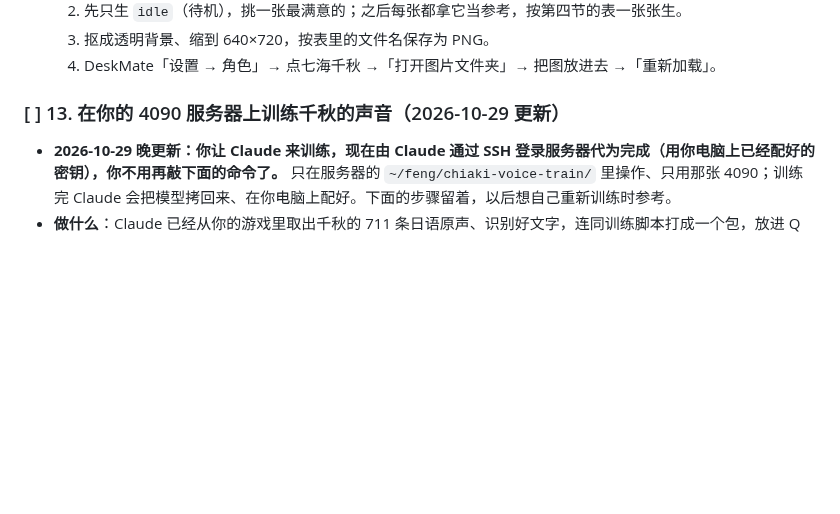
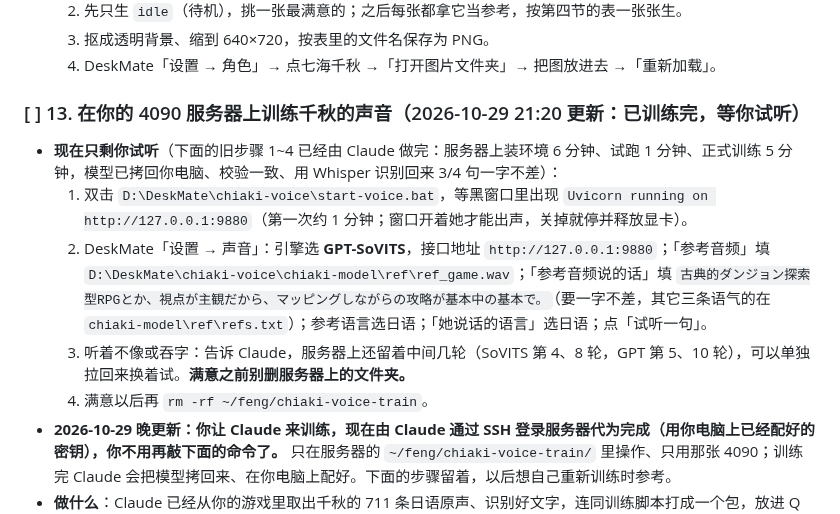
Before and after one commit to koara666/DeskMate, a Markdown page: docs/NEEDS_USER.md, the part around the change. Drawn GitHub-style; blank space fills up the shorter version.

```diff
--- a/docs/NEEDS_USER.md
+++ b/docs/NEEDS_USER.md
@@ -112,7 +112,12 @@
   3. 抠成透明背景、缩到 640×720，按表里的文件名保存为 PNG。
   4. DeskMate「设置 → 角色」→ 点七海千秋 →「打开图片文件夹」→ 把图放进去 →「重新加载」。
 
-### [ ] 13. 在你的 4090 服务器上训练千秋的声音（2026-10-29 更新）
+### [ ] 13. 在你的 4090 服务器上训练千秋的声音（2026-10-29 21:20 更新：**已训练完，等你试听**）
+- **现在只剩你试听**（下面的旧步骤 1~4 已经由 Claude 做完：服务器上装环境 6 分钟、试跑 1 分钟、正式训练 5 分钟，模型已拷回你电脑、校验一致、用 Whisper 识别回来 3/4 句一字不差）：
+  1. 双击 `D:\DeskMate\chiaki-voice\start-voice.bat`，等黑窗口里出现 `Uvicorn running on http://127.0.0.1:9880`（第一次约 1 分钟；窗口开着她才能出声，关掉就停并释放显卡）。
+  2. DeskMate「设置 → 声音」：引擎选 **GPT-SoVITS**，接口地址 `http://127.0.0.1:9880`；「参考音频」填 `D:\DeskMate\chiaki-voice\chiaki-model\ref\ref_game.wav`；「参考音频说的话」填 `古典的ダンジョン探索型RPGとか、視点が主観だから、マッピングしながらの攻略が基本中の基本で。`（要一字不差，其它三条语气的在 `chiaki-model\ref\refs.txt`）；参考语言选日语；「她说话的语言」选日语；点「试听一句」。
+  3. 听着不像或吞字：告诉 Claude，服务器上还留着中间几轮（SoVITS 第 4、8 轮，GPT 第 5、10 轮），可以单独拉回来换着试。**满意之前别删服务器上的文件夹。**
+  4. 满意以后再 `rm -rf ~/feng/chiaki-voice-train`。
 - **2026-10-29 晚更新：你让 Claude 来训练，现在由 Claude 通过 SSH 登录服务器代为完成（用你电脑上已经配好的密钥），你不用再敲下面的命令了。** 只在服务器的 `~/feng/chiaki-voice-train/` 里操作、只用那张 4090；训练完 Claude 会把模型拷回来、在你电脑上配好。下面的步骤留着，以后想自己重新训练时参考。
 - **做什么**：Claude 已经从你的游戏里取出千秋的 711 条日语原声、识别好文字，连同训练脚本打成一个包，放进 Q 盘（服务器主目录）里单独的 `chiaki-voice-train` 文件夹。你只需要 SSH 登录服务器敲几条命令。
 - **为什么**：Fish Audio 的社区声音不像；用她本人的原声训练最像。模型以后在你电脑上跑，DeskMate 安装包不会变大。
```
Also changed, not shown: docs/PROGRESS.md (+9 -1 lines), docs/ROADMAP.md (+4 -1 lines).
